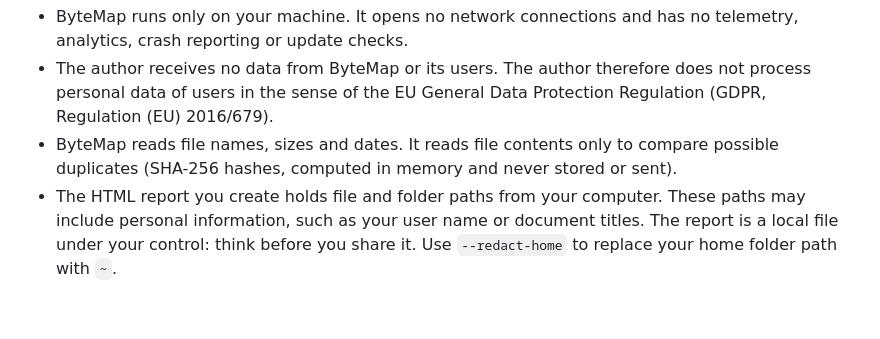
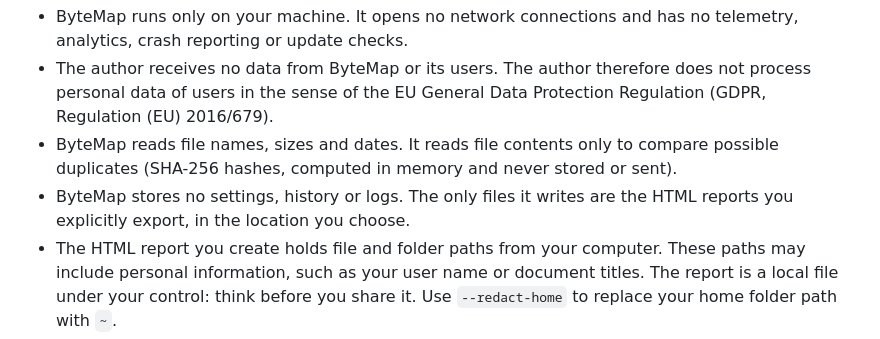
Before and after one commit to makaDv/ByteMap, a Markdown page: PRIVACY.md, the part around the change. Drawn GitHub-style; blank space fills up the shorter version.

```diff
--- a/PRIVACY.md
+++ b/PRIVACY.md
@@ -9,6 +9,8 @@
   Regulation (EU) 2016/679).
 - ByteMap reads file names, sizes and dates. It reads file contents only to compare possible
   duplicates (SHA-256 hashes, computed in memory and never stored or sent).
+- ByteMap stores no settings, history or logs. The only files it writes are the HTML reports you
+  explicitly export, in the location you choose.
 - The HTML report you create holds file and folder paths from your computer. These paths may
   include personal information, such as your user name or document titles. The report is a
   local file under your control: think before you share it. Use `--redact-home` to replace your
```
Also changed, not shown: README.md (+3 -1 lines), SECURITY.md (+2 -1 lines), docs/GUIDA.md (deleted, +0 -99 lines), docs/MANUALE.md (added, +212 -0 lines), docs/img/01-folders.png (added), docs/img/02-big-files.png (added), docs/img/03-duplicates.png (added), docs/img/04-drill-down.png (added), 8 other files.
